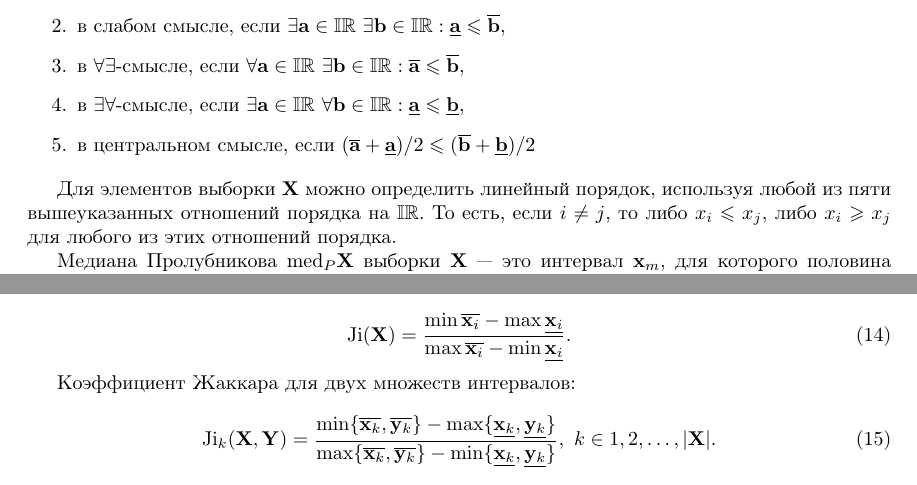
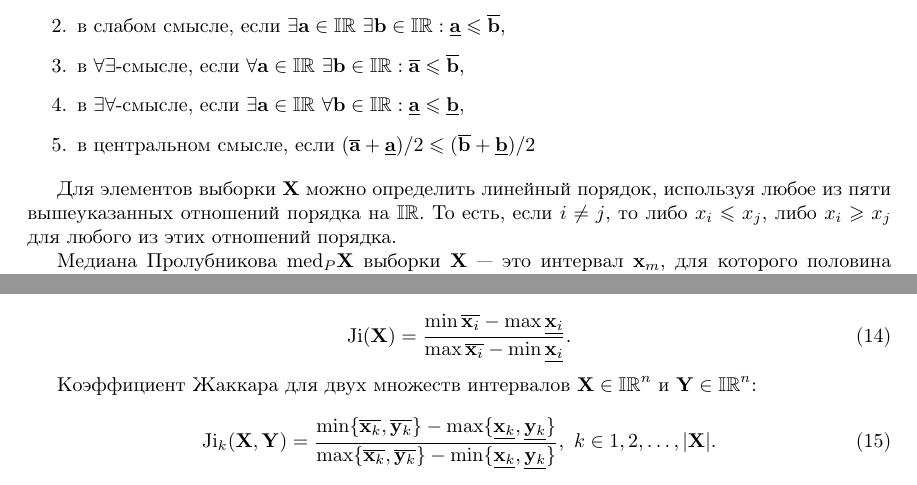
Before and after one commit to vladimir-skvortsov/spbstu-interval-anylysis, a LaTeX document (lab3/report/main.tex): two parts of page 4 of 6, joined at a grey line, cut so that both start at the same text. Compiled offline with pdfLaTeX.

Commit message:
feat: update report

```diff
--- a/lab3/report/main.tex
+++ b/lab3/report/main.tex
@@ -183,7 +183,7 @@
   \end{enumerate}
 
   Для элементов выборки \( \mathbf{X} \) можно определить линейный порядок,
-  используя любой из пяти вышеуказанных отношений порядка на
+  используя любое из пяти вышеуказанных отношений порядка на
   \( \mathbb{IR} \). То есть, если \( i \ne j \), то либо
   \( x_i \leqslant x_j \), либо \( x_i \geqslant x_j \) для любого из
   этих отношений порядка.
@@ -216,7 +217,8 @@
         {\max\{ \overline{\mathbf{x}}, \overline{\mathbf{y}} \} - \min \{ \underline{\mathbf{x}}, \underline{\mathbf{y}} \}}.
   \end{equation}
 
-  Коэффициент Жаккара для множества интервалов:
+  Коэффициент Жаккара для множества интервалов
+  \( \mathbf{X} \in \mathbb{IR}^n \):
 
   \begin{equation}
     \text{Ji} (\mathbf{X})
@@ -224,7 +226,8 @@
         {\max \overline{\mathbf{x}_i} - \min \underline{\mathbf{x}_i}}.
   \end{equation}
 
-  Коэффициент Жаккара для двух множеств интервалов:
+  Коэффициент Жаккара для двух множеств интервалов
+  \( \mathbf{X} \in \mathbb{IR}^n \) и \( \mathbf{Y} \in \mathbb{IR}^n \):
 
   \begin{equation}
     \text{Ji}_k (\mathbf{X}, \mathbf{Y})
```
Also changed, not shown: lab3/report/main.pdf, lab3/report/main.tex (5 more changed lines), 3 other files.
